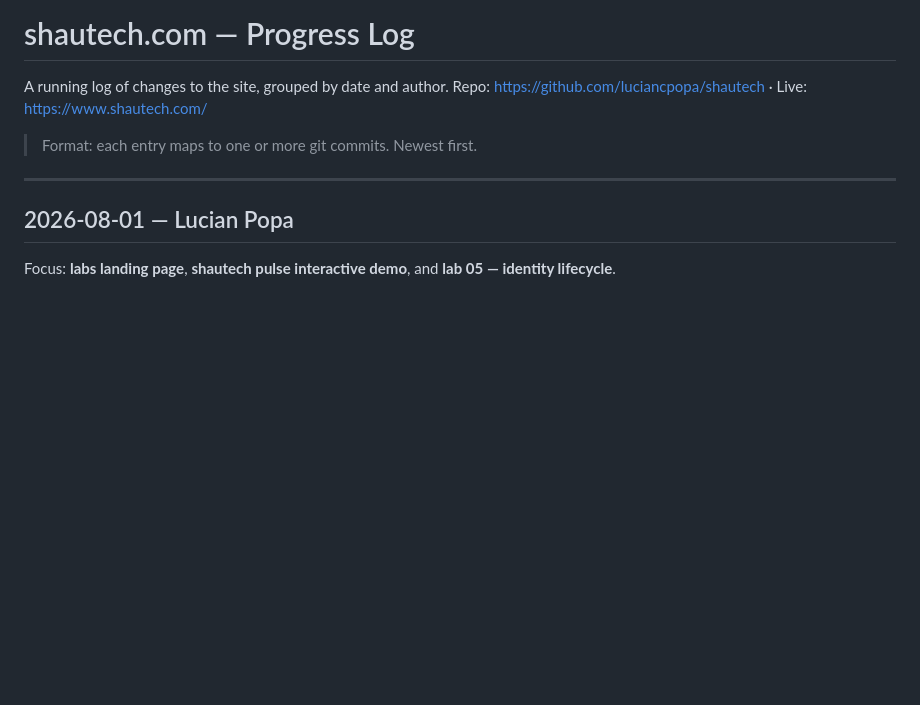
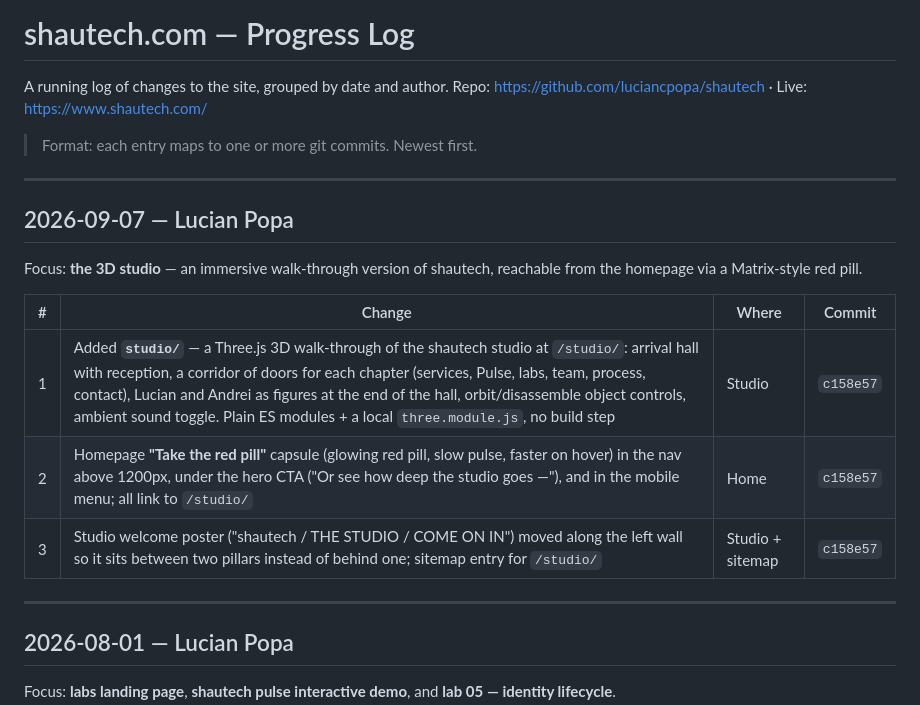
Before and after one commit to luciancpopa/shautech, a Markdown page: Progress.md, the part around one of its changes. Rendered like a GitHub page; blank space fills up the shorter version.

Commit message:
Log 2026-09-07 changes in Progress.md

```diff
--- a/Progress.md
+++ b/Progress.md
@@ -4,6 +4,18 @@ A running log of changes to the site, grouped by date and author.
 Repo: <https://github.com/luciancpopa/shautech> · Live: <https://www.shautech.com/>
 
 > Format: each entry maps to one or more git commits. Newest first.
+
+---
+
+## 2026-09-07 — Lucian Popa
+
+Focus: **the 3D studio** — an immersive walk-through version of shautech, reachable from the homepage via a Matrix-style red pill.
+
+| # | Change | Where | Commit |
+|---|--------|-------|--------|
+| 1 | Added **`studio/`** — a Three.js 3D walk-through of the shautech studio at `/studio/`: arrival hall with reception, a corridor of doors for each chapter (services, Pulse, labs, team, process, contact), Lucian and Andrei as figures at the end of the hall, orbit/disassemble object controls, ambient sound toggle. Plain ES modules + a local `three.module.js`, no build step | Studio | `c158e57` |
+| 2 | Homepage **"Take the red pill"** capsule (glowing red pill, slow pulse, faster on hover) in the nav above 1200px, under the hero CTA ("Or see how deep the studio goes —"), and in the mobile menu; all link to `/studio/` | Home | `c158e57` |
+| 3 | Studio welcome poster ("shautech / THE STUDIO / COME ON IN") moved along the left wall so it sits between two pillars instead of behind one; sitemap entry for `/studio/` | Studio + sitemap | `c158e57` |
 
 ---
 
```
Also changed, not shown: other parts of Progress.md (+1 -1 lines).
